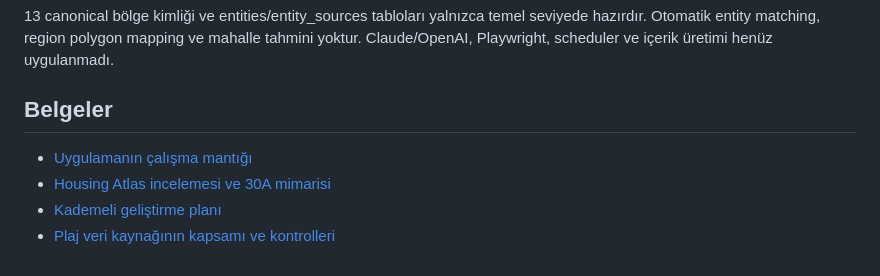
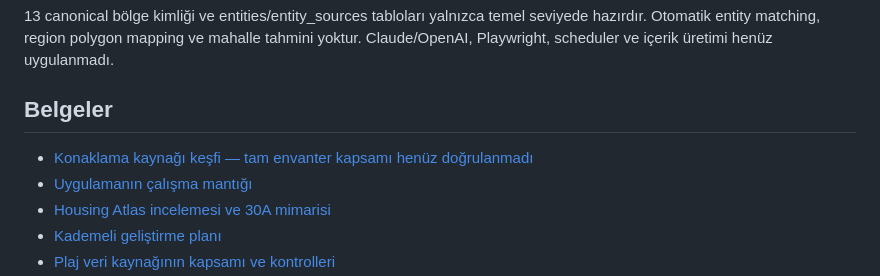
Before and after one commit to bemonths/tatilya, a Markdown page: README.md, the part around the change. Drawn GitHub-style.

```diff
--- a/README.md
+++ b/README.md
@@ -31,6 +31,7 @@ v0.1/v0.2/v0.3/v0.4/v0.5 veritabanı açılırken önce `data/backups/` içine S
 
 ## Belgeler
 
+- [Konaklama kaynağı keşfi — tam envanter kapsamı henüz doğrulanmadı](docs/M6-KONAKLAMA-KAYNAK-KEŞFİ.md)
 - [Uygulamanın çalışma mantığı](CALISMA_MANTIGI.md)
 - [Housing Atlas incelemesi ve 30A mimarisi](docs/MIMARI.md)
 - [Kademeli geliştirme planı](docs/ASAMALAR.md)
```
Also changed, not shown: docs/ASAMALAR.md (+5 -1 lines), docs/M6-KONAKLAMA-KAYNAK-KEŞFİ.md (added, +101 -0 lines).
